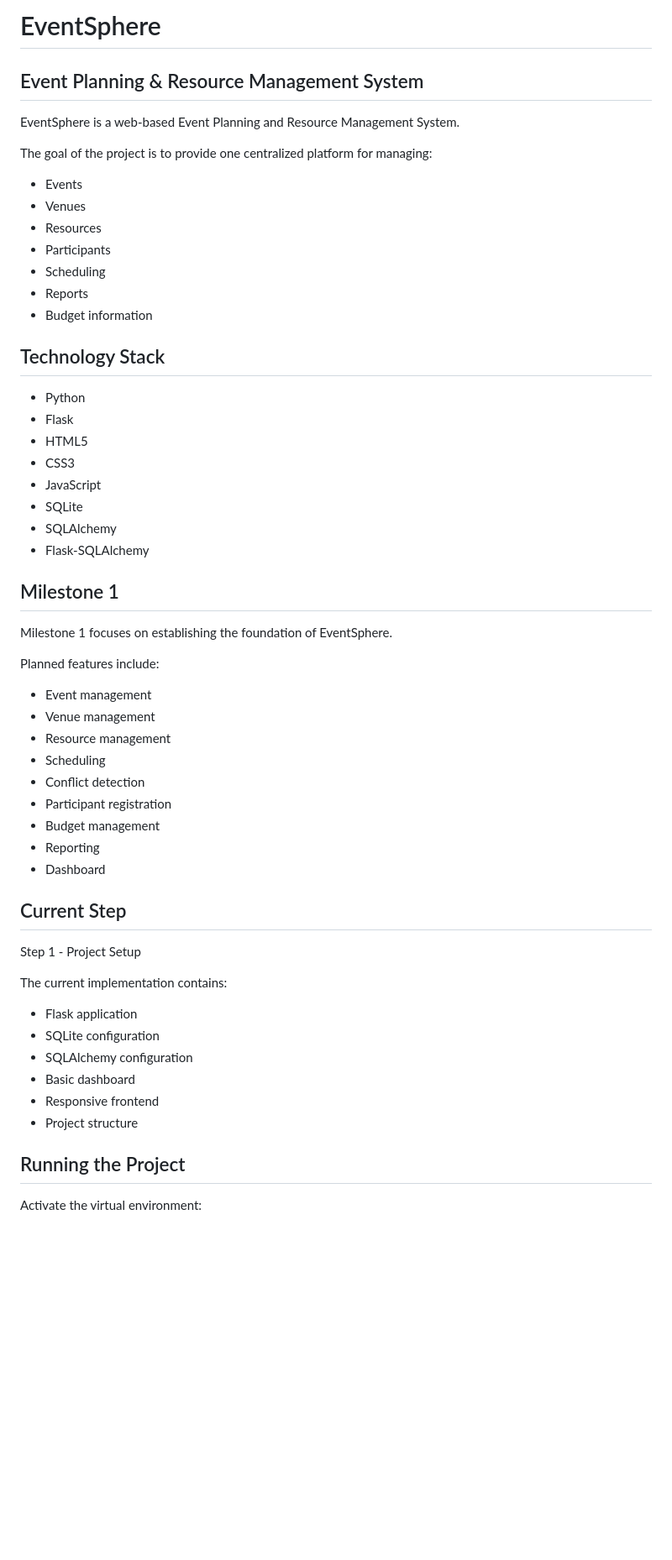
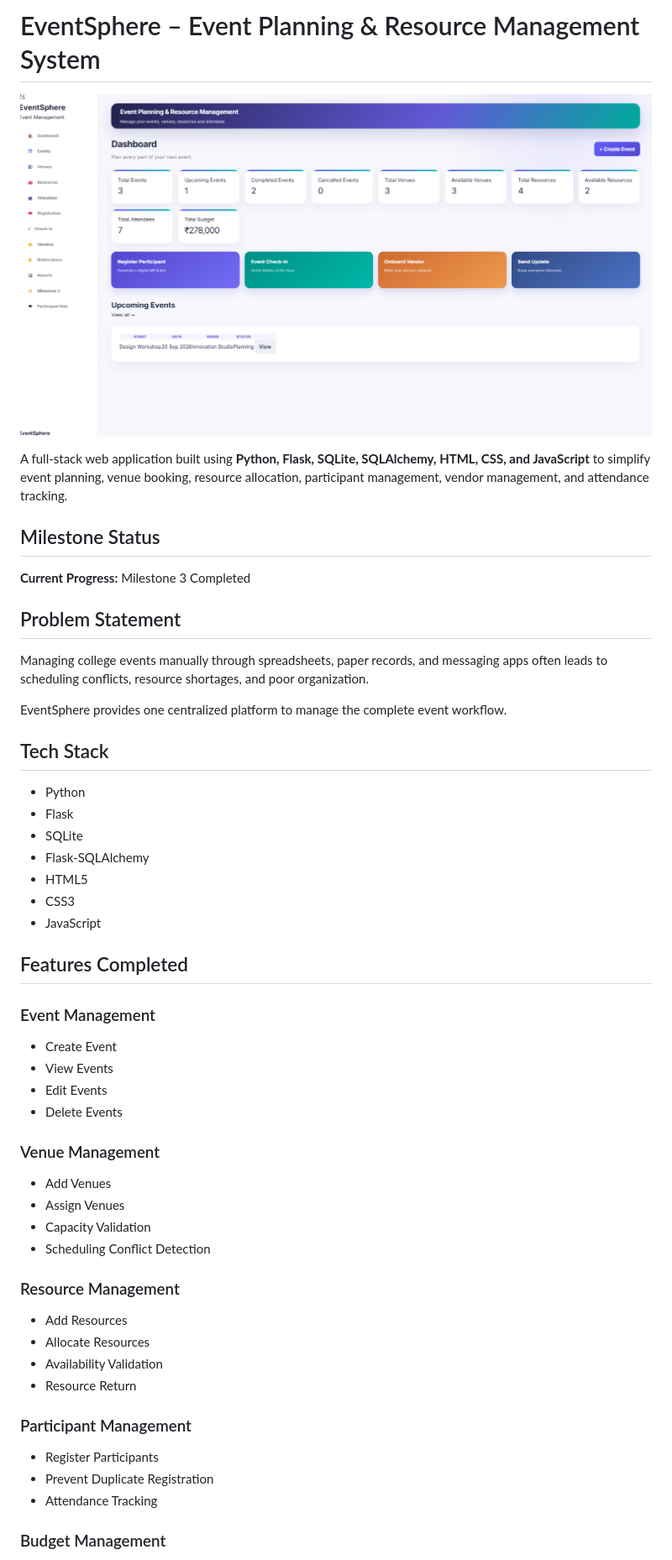
Before and after one commit to mfahad27/EventSphere, a Markdown page: README.md, the part around one of its changes. Shown at 84% size. GitHub-like rendering; pictures changed too: screenshots/dashboard.png (added); blank space fills up the shorter version.

Commit message:
Improve GitHub repository with README and screenshots

```diff
--- a/README.md
+++ b/README.md
@@ -1,60 +1,57 @@
-# EventSphere
+# EventSphere – Event Planning & Resource Management System
 
-## Event Planning & Resource Management System
+![EventSphere Banner](screenshots/dashboard.png)
 
-EventSphere is a web-based Event Planning and Resource Management System.
+A full-stack web application built using **Python, Flask, SQLite, SQLAlchemy, HTML, CSS, and JavaScript** to simplify event planning, venue booking, resource allocation, participant management, vendor management, and attendance tracking.
 
-The goal of the project is to provide one centralized platform for managing:
+## Milestone Status
 
-- Events
-- Venues
-- Resources
-- Participants
-- Scheduling
-- Reports
-- Budget information
+**Current Progress:** Milestone 3 Completed
 
-## Technology Stack
+## Problem Statement
+
+Managing college events manually through spreadsheets, paper records, and messaging apps often leads to scheduling conflicts, resource shortages, and poor organization.
+
+EventSphere provides one centralized platform to manage the complete event workflow.
+
+## Tech Stack
 
 - Python
 - Flask
+- SQLite
+- Flask-SQLAlchemy
 - HTML5
 - CSS3
 - JavaScript
-- SQLite
-- SQLAlchemy
-- Flask-SQLAlchemy
 
-## Milestone 1
+## Features Completed
 
-Milestone 1 focuses on establishing the foundation of EventSphere.
+### Event Management
 
-Planned features include:
+- Create Event
+- View Events
+- Edit Events
+- Delete Events
 
-- Event management
-- Venue management
-- Resource management
-- Scheduling
-- Conflict detection
-- Participant registration
-- Budget management
-- Reporting
-- Dashboard
+### Venue Management
 
-## Current Step
+- Add Venues
+- Assign Venues
+- Capacity Validation
+- Scheduling Conflict Detection
 
-Step 1 - Project Setup
+### Resource Management
 
-The current implementation contains:
+- Add Resources
+- Allocate Resources
+- Availability Validation
+- Resource Return
 
-- Flask application
-- SQLite configuration
-- SQLAlchemy configuration
-- Basic dashboard
-- Responsive frontend
-- Project structure
+### Participant Management
 
-## Running the Project
+- Register Participants
+- Prevent Duplicate Registration
+- Attendance Tracking
 
-Activate the virtual environment:
+### Budget Management
 
```
Also changed, not shown: other parts of README.md (+64 -2 lines), screenshots/attendees.png (added), screenshots/events.png (added), screenshots/reports.png (added), screenshots/resources.png (added), screenshots/venues.png (added).
